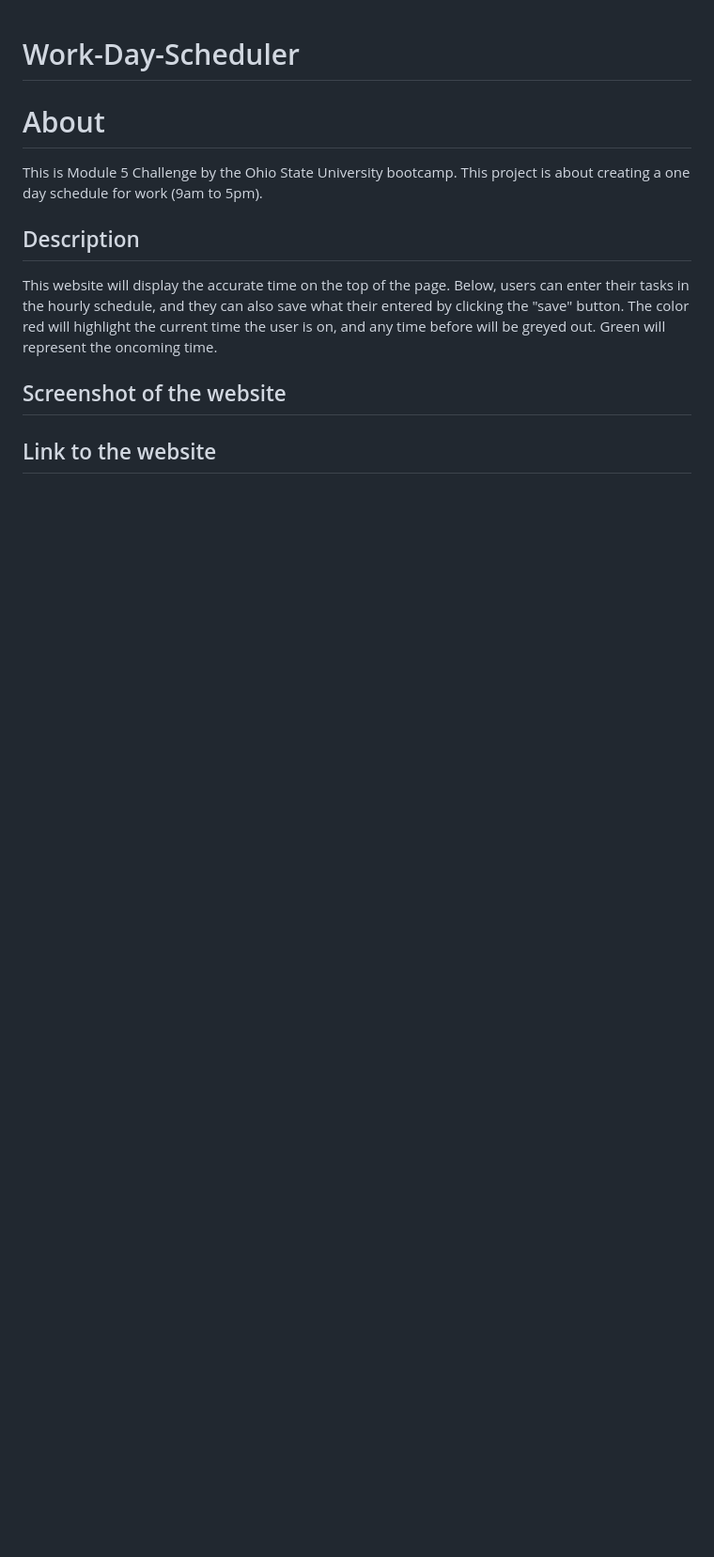
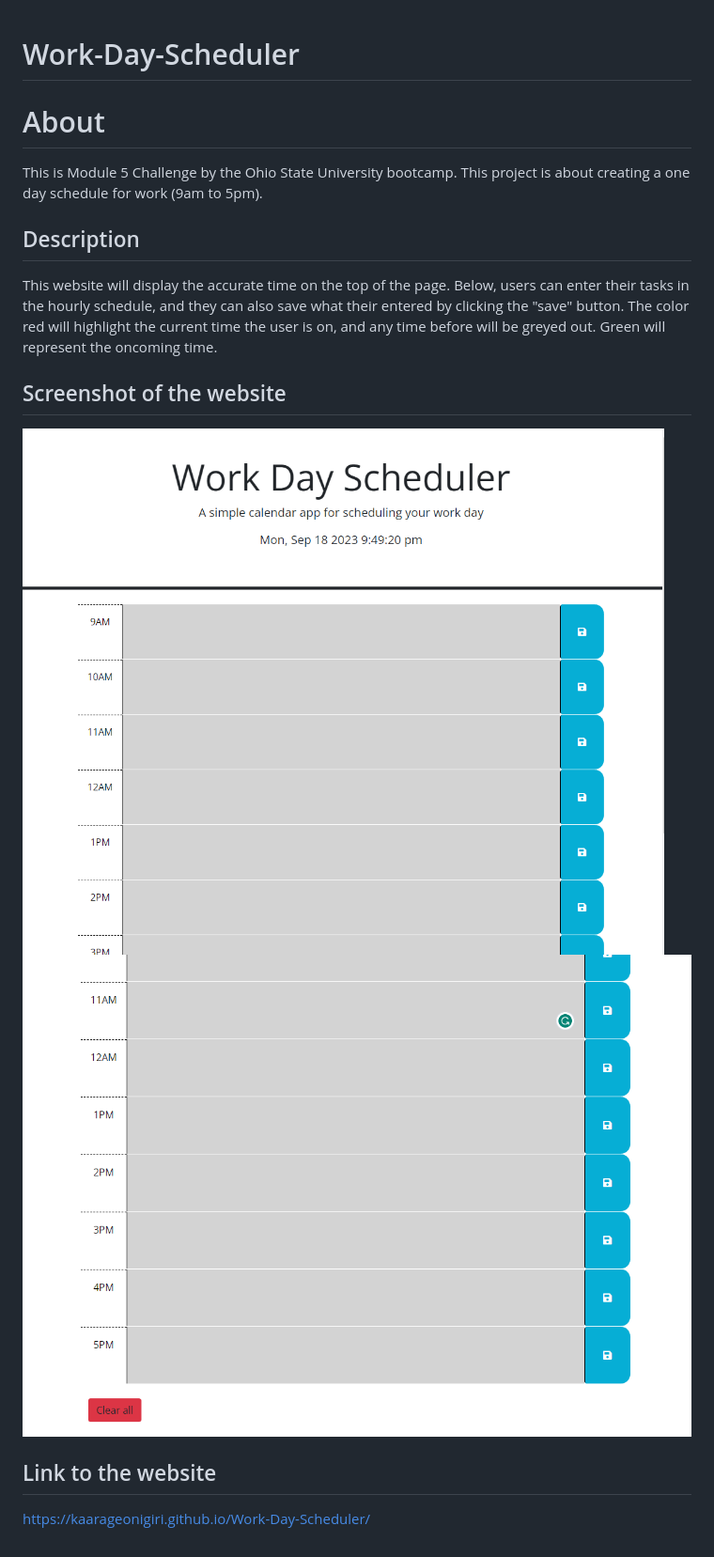
Before and after one commit to KaarageOnigiri/Work-Day-Scheduler, a Markdown page: README.md, the part around the change. Shown at 94% size. Rendered like a GitHub page; pictures changed too: images/5.1.PNG (added), images/5.2.PNG (added); blank space fills up the shorter version.

Commit message:
added images of the website and delete a lot of console.logs to increase readibility

```diff
--- a/README.md
+++ b/README.md
@@ -7,6 +7,8 @@ This is Module 5 Challenge by the Ohio State University bootcamp. This project i
 This website will display the accurate time on the top of the page. Below, users can enter their tasks in the hourly schedule, and they can also save what their entered by clicking the "save" button. The color red will highlight the current time the user is on, and any time before will be greyed out. Green will represent the oncoming time.
 
 ## Screenshot of the website
-
+<img src="./images/5.1.PNG" alt="Screenshot of the website (1)"/>
+<img src="./images/5.2.PNG" alt="Screenshot of the website (2)"/>
 
 ## Link to the website
+https://kaarageonigiri.github.io/Work-Day-Scheduler/
```
Also changed, not shown: 2 other files.
